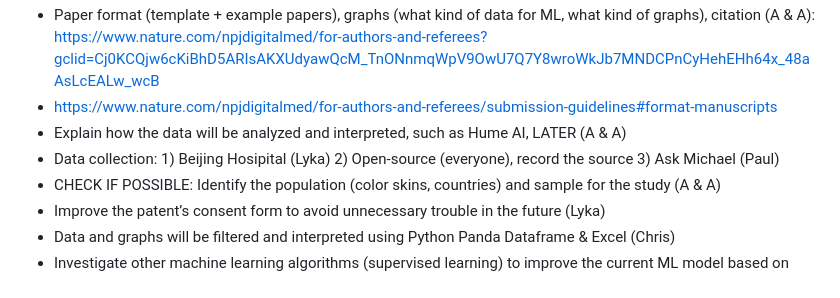
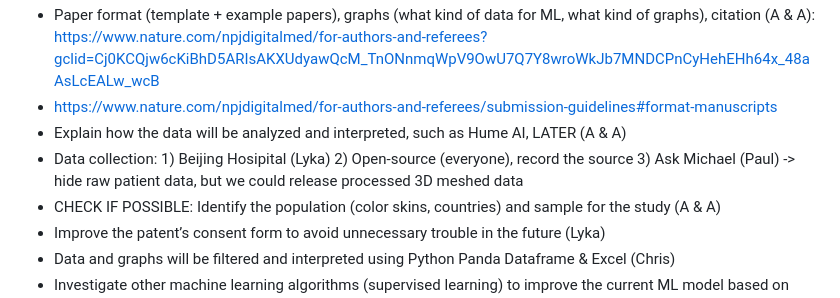
Before and after one commit to paul-chunwong/REX_2022_Facial_Expression, a Markdown page: README.md, the part around the change. Drawn GitHub-style.

```diff
--- a/README.md
+++ b/README.md
@@ -7,7 +7,7 @@ TODO (updated on May 2, 2023):
 - Paper format (template + example papers), graphs (what kind of data for ML, what kind of graphs), citation (A & A): https://www.nature.com/npjdigitalmed/for-authors-and-referees?gclid=Cj0KCQjw6cKiBhD5ARIsAKXUdyawQcM_TnONnmqWpV9OwU7Q7Y8wroWkJb7MNDCPnCyHehEHh64x_48aAsLcEALw_wcB
 - https://www.nature.com/npjdigitalmed/for-authors-and-referees/submission-guidelines#format-manuscripts
 - Explain how the data will be analyzed and interpreted, such as Hume AI, LATER (A & A)
-- Data collection: 1) Beijing Hosipital (Lyka) 2) Open-source (everyone), record the source 3) Ask Michael (Paul)
+- Data collection: 1) Beijing Hosipital (Lyka) 2) Open-source (everyone), record the source 3) Ask Michael (Paul) -> hide raw patient data, but we could release processed 3D meshed data
 - CHECK IF POSSIBLE: Identify the population (color skins, countries) and sample for the study (A & A)
 - Improve the patent’s consent form to avoid unnecessary trouble in the future (Lyka)
 - Data and graphs will be filtered and interpreted using Python Panda Dataframe & Excel (Chris)
```
